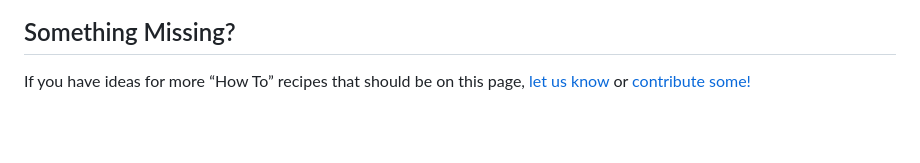
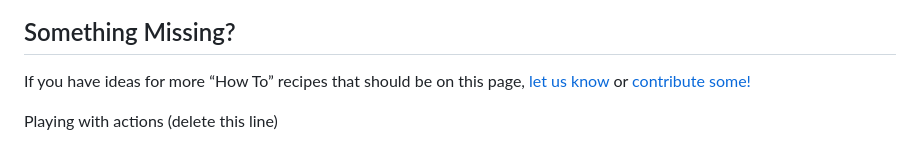
Before and after one commit to hackalot805/shaunharrington.com, a Markdown page: README.md, the part around the change. GitHub-like rendering; blank space fills up the shorter version.

Commit message:
Update README.md
Playing with actions.

```diff
--- a/README.md
+++ b/README.md
@@ -2235,3 +2235,5 @@ In the future, we might start automatically compiling incompatible third-party m
 ## Something Missing?
 
 If you have ideas for more “How To” recipes that should be on this page, [let us know](https://github.com/facebookincubator/create-react-app/issues) or [contribute some!](https://github.com/facebookincubator/create-react-app/edit/master/packages/react-scripts/template/README.md)
+
+Playing with actions (delete this line)
```
